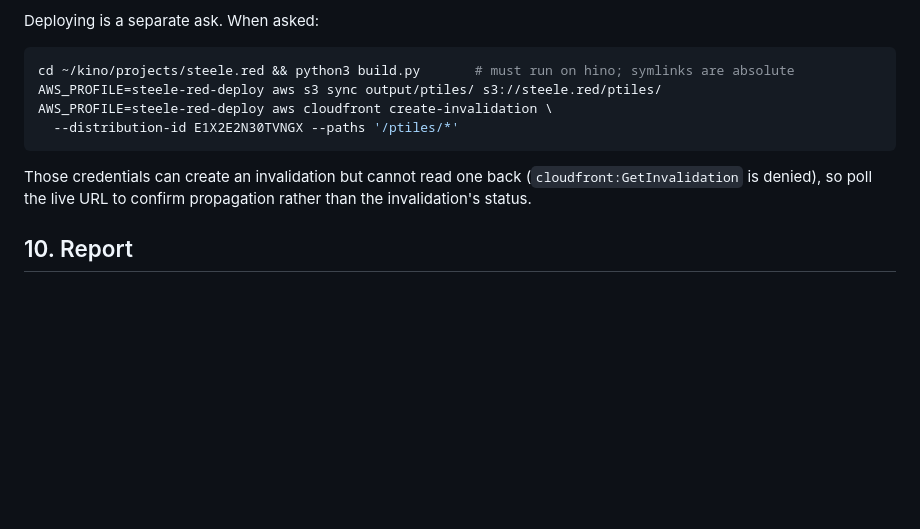
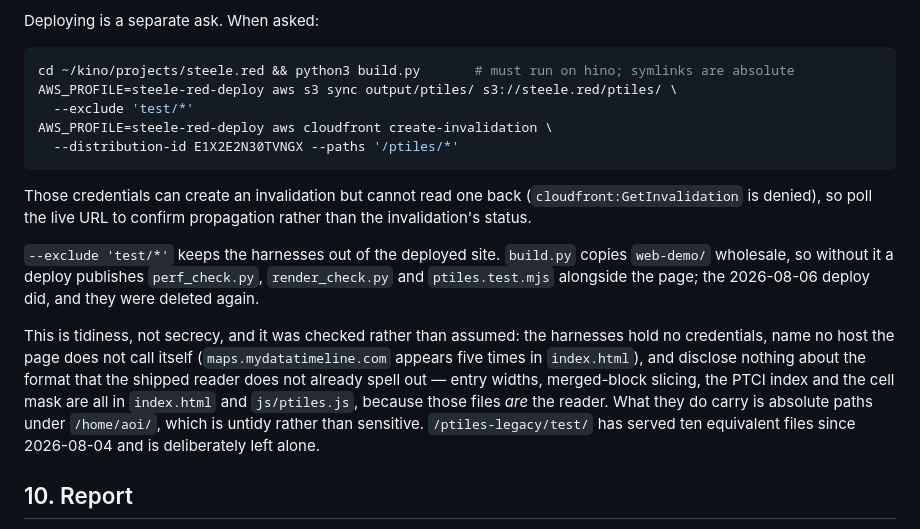
Before and after one commit to baocin/ptile-client, a Markdown page: .claude/commands/goal.md, the part around the change. Rendered like a GitHub page; blank space fills up the shorter version.

Commit message:
goal: keep the test harnesses out of the deployed site
steele.red's build.py copies web-demo/ wholesale, so `aws s3 sync` published
web-demo/test/ along with the page. The 2026-08-06 deploy put perf_check.py,
render_check.py and ptiles.test.mjs on steele.red/ptiles/test/; they have been
deleted and the path invalidated, and all three now 404. The sync command in
this runbook carries --exclude 'test/*' so the next deploy does not put them
back.

Tidiness, not secrecy, and checked rather than assumed: the harnesses hold no
credentials, name no host the page does not call itself, and disclose nothing
about the format that the shipped reader does not already spell out -- entry
widths, merged-block slicing, the PTCI index and the cell mask are all in
index.html and js/ptiles.js, because those files are the reader. The absolute
paths under /home/aoi/ they do carry are untidy rather than sensitive, and are
left alone.

/ptiles-legacy/test/ has served ten equivalent files since 2026-08-04 and is
deliberately untouched.

Co-Authored-By: Claude Opus 5 (1M context) <noreply@anthropic.com>

````diff
--- a/.claude/commands/goal.md
+++ b/.claude/commands/goal.md
@@ -205,7 +205,8 @@ Deploying is a separate ask. When asked:
 
 ```sh
 cd ~/kino/projects/steele.red && python3 build.py       # must run on hino; symlinks are absolute
-AWS_PROFILE=steele-red-deploy aws s3 sync output/ptiles/ s3://steele.red/ptiles/
+AWS_PROFILE=steele-red-deploy aws s3 sync output/ptiles/ s3://steele.red/ptiles/ \
+  --exclude 'test/*'
 AWS_PROFILE=steele-red-deploy aws cloudfront create-invalidation \
   --distribution-id E1X2E2N30TVNGX --paths '/ptiles/*'
 ```
@@ -213,6 +214,21 @@ AWS_PROFILE=steele-red-deploy aws cloudfront create-invalidation \
 Those credentials can create an invalidation but cannot read one back
 (`cloudfront:GetInvalidation` is denied), so poll the live URL to confirm
 propagation rather than the invalidation's status.
+
+`--exclude 'test/*'` keeps the harnesses out of the deployed site. `build.py`
+copies `web-demo/` wholesale, so without it a deploy publishes
+`perf_check.py`, `render_check.py` and `ptiles.test.mjs` alongside the page;
+the 2026-08-06 deploy did, and they were deleted again.
+
+This is tidiness, not secrecy, and it was checked rather than assumed: the
+harnesses hold no credentials, name no host the page does not call itself
+(`maps.mydatatimeline.com` appears five times in `index.html`), and disclose
+nothing about the format that the shipped reader does not already spell out —
+entry widths, merged-block slicing, the PTCI index and the cell mask are all in
+`index.html` and `js/ptiles.js`, because those files *are* the reader. What they
+do carry is absolute paths under `/home/aoi/`, which is untidy rather than
+sensitive. `/ptiles-legacy/test/` has served ten equivalent files since
+2026-08-04 and is deliberately left alone.
 
 ## 10. Report
 
````
